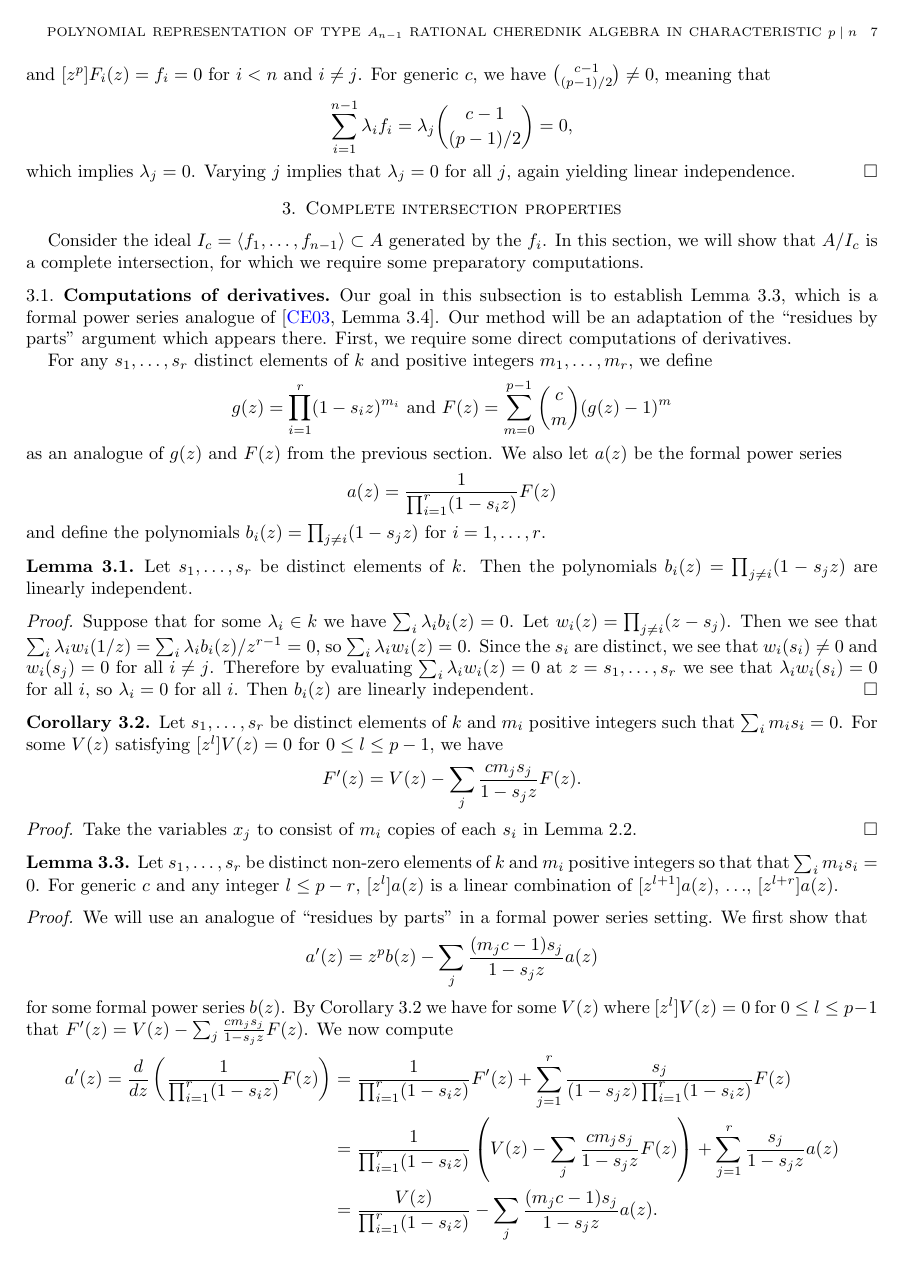
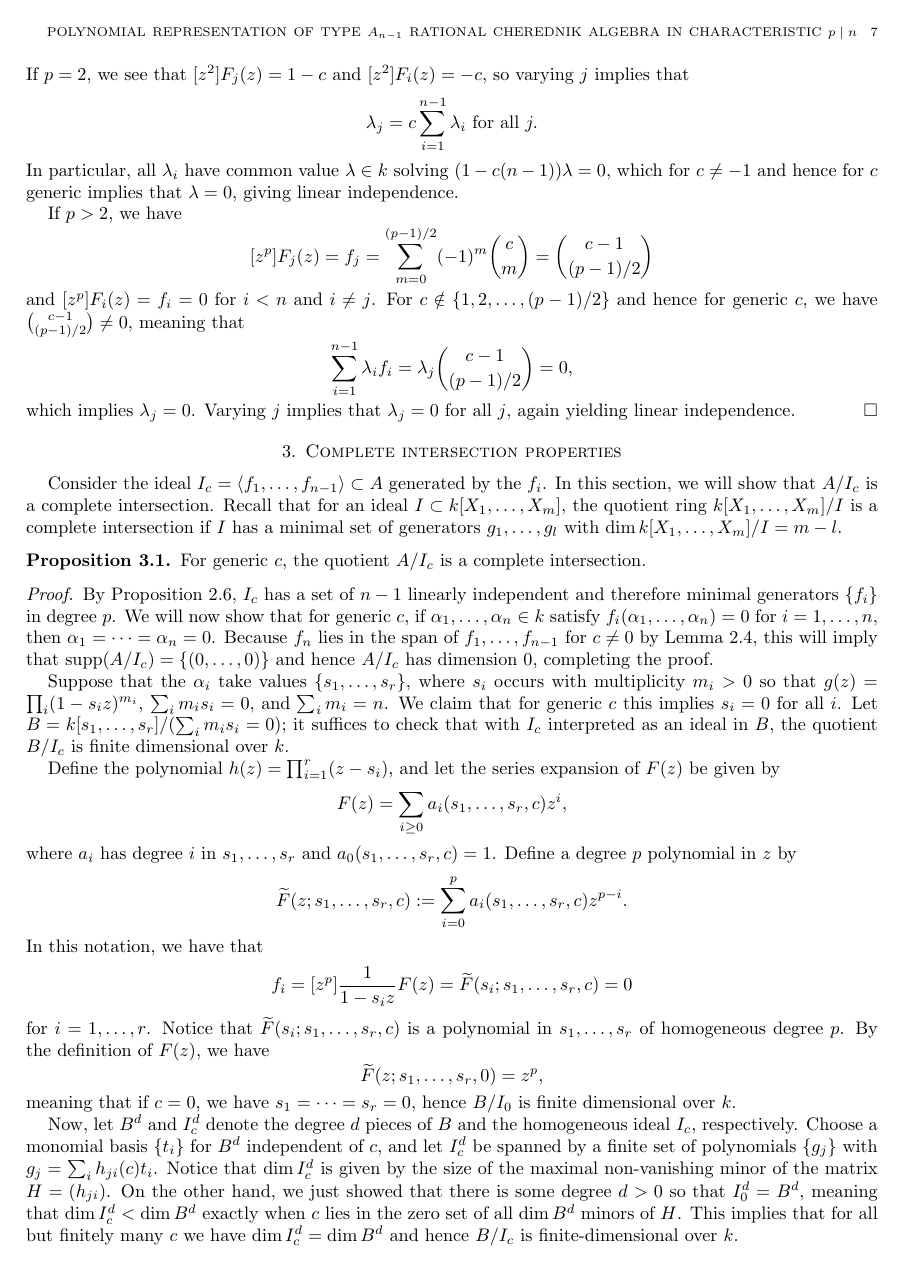
Before and after one commit to sdevadas/cherednik-urop2014, a LaTeX paper (formalwriteup.tex): page 7 of 9 before the commit and page 7 of 8 after it. Compiled offline with pdfLaTeX.

Commit message:
edits to formalwriteup

```diff
--- a/formalwriteup.tex
+++ b/formalwriteup.tex
@@ -53,6 +53,8 @@
 \newcommand{\Sym}{\operatorname{Sym}}
 \renewcommand{\char}{\text{char}}
 \newcommand{\sspan}{\text{span}}
+\newcommand{\wF}{\widetilde{F}}
+\newcommand{\supp}{\text{supp}}
 
 \begin{document}
 \title[Polynomial representation of type $A_{n - 1}$ rational Cherednik algebra in characteristic $p \mid n$]{The polynomial representation of the type $A_{n - 1}$ rational Cherednik algebra in characteristic $p \mid n$}
@@ -322,13 +338,13 @@ If $p = 2$, we see that $[z^2]F_j(z)=1-c$ and $[z^2]F_i(z)=-c$, so varying $j$ i
 \[
 \lambda_j = c\sum_{i=1}^{n-1} \lambda_i \text{ for all }j.
 \]
-In particular, all $\lambda_i$ have common value $\lambda \in k$ solving $(1-c(n-1))\lambda = 0$, which for generic $c$ implies that $\lambda = 0$, giving linear independence.
+In particular, all $\lambda_i$ have common value $\lambda \in k$ solving $(1-c(n-1))\lambda = 0$, which for $c \ne -1$ and hence for $c$ generic implies that $\lambda = 0$, giving linear independence.
 
 If $p > 2$, we have
 \[
 [z^p]F_j(z)=f_j=\sum_{m=0}^{(p-1)/2} (-1)^m\binom{c}{m}=\binom{c-1}{(p-1)/2}
 \]
-and $[z^p]F_i(z)=f_i=0$ for $i < n$ and $i \neq j$. For generic $c$, we have $\binom{c-1}{(p-1)/2} \ne 0$, meaning that
+and $[z^p]F_i(z)=f_i=0$ for $i < n$ and $i \neq j$. For $c \notin \{1,2,\dots,(p-1)/2\}$ and hence for generic $c$, we have $\binom{c-1}{(p-1)/2} \ne 0$, meaning that
 \[
 \sum_{i=1}^{n-1} \lambda_if_i = \lambda_j\binom{c-1}{(p-1)/2}=0,
 \]
@@ -337,53 +353,4 @@ which implies $\lambda_j=0$.  Varying $j$ implies that $\lambda_j=0$ for all $j$
 
 \section{Complete intersection properties}
 
-Consider the ideal $I_c = \langle f_1, \ldots, f_{n - 1} \rangle \subset A$ generated by the $f_i$.  In this section, we will show that $A/I_c$ is a complete intersection, for which we require some preparatory computations.
-
-\subsection{Computations of derivatives}
-
-Our goal in this subsection is to establish Lemma \ref{lem:resbyparts}, which is a formal power series analogue of \cite[Lemma 3.4]{CE}.  Our method will be an adaptation of the ``residues by parts'' argument which appears there.  First, we require some direct computations of derivatives.
-
-For any $s_1,\dots,s_{r}$ distinct elements of $k$ and positive integers $m_1,\dots,m_r$, we define
-\[
-g(z)=\prod_{i=1}^{r} (1-s_iz)^{m_i} \text{  and } F(z)=\sum_{m=0}^{p-1} \binom{c}{m}(g(z)-1)^m
-\]
-as an analogue of $g(z)$ and $F(z)$ from the previous section. We also let $a(z)$ be the formal power series
-\[
-a(z)=\frac{1}{\prod_{i=1}^{r}(1-s_iz)}F(z)
-\]
-and define the polynomials $b_i(z) = \prod_{j \neq i} (1 - s_j z)$ for $i=1, \dots, r$.
-
-\begin{lemma}\label{lem:vand}Let $s_1, \ldots, s_{r }$ be distinct elements of $k$.  Then the polynomials $b_i(z) = \prod_{j \neq i} (1 - s_j z)$ are linearly independent.
-\end{lemma}
-\begin{proof}
-Suppose that for some $\lambda_i \in k$ we have $\sum_i \lambda_ib_i(z)=0$. Let $w_i(z)= \prod_{j \neq i} (z-s_j)$. Then we see that $\sum_i \lambda_iw_i(1/z)=\sum_i \lambda_i b_i(z)/z^{r-1}=0$, so $\sum_i \lambda_i w_i(z)=0$. Since the $s_i$ are distinct, we see that $w_i(s_i) \ne 0$ and $w_i(s_j)=0$ for all $i \neq j$. Therefore by evaluating $\sum_i \lambda_i w_i(z)=0$ at $z=s_1,\dots,s_r$ we see that $\lambda_iw_i(s_i)=0$ for all $i$, so $\lambda_i=0$ for all $i$. Then $b_i(z)$ are linearly independent.
-\end{proof}
-
-\begin{corollary}\label{corr:dFdz2}
-Let $s_1,\dots,s_{r}$ be distinct elements of $k$ and $m_i$ positive integers such that $\sum_i m_is_i=0$.
-For some $V(z)$ satisfying $[z^l]V(z)=0$ for $0 \le l \le p-1$, we have
-\[
-F'(z)=V(z) - \sum_j \frac{cm_js_j}{1-s_jz}F(z).
-\]
-\end{corollary}
-\begin{proof}
-Take the variables $x_j$ to consist of $m_i$ copies of each $s_i$ in Lemma~\ref{lem:dFdz}.
-\end{proof}
-
-\begin{lemma} \label{lem:resbyparts}
-Let $s_1,\dots,s_{r}$ be distinct non-zero elements of $k$ and $m_i$ positive integers so that that $\sum_i m_is_i=0$.  For generic $c$ and any integer $l \le p-r$, $[z^l]a(z)$ is a linear combination of $[z^{l+1}]a(z)$, $\ldots$, $[z^{l+r}]a(z)$.
-\end{lemma}
-\begin{proof}
-We will use an analogue of ``residues by parts'' in a formal power series setting.   We first show that
-\[
-a'(z)=z^pb(z)-\sum_j \frac{(m_jc-1)s_j}{1-s_jz}a(z)
-\]
-for some formal power series $b(z)$. By Corollary~\ref{corr:dFdz2} we have for some $V(z)$ where $[z^l]V(z)=0$ for $0 \le l \le p-1$ that $F'(z)=V(z)-\sum_j \frac{cm_js_j}{1-s_jz}F(z)$. We now compute
-\begin{align*}
-a'(z)=\frac{d}{dz}\left(\frac{1}{\prod_{i=1}^{r}(1-s_iz)}F(z)\right)&=\frac{1}{\prod_{i=1}^{r}(1-s_iz)}F'(z)+\sum_{j=1}^{r}\frac{s_j}{(1-s_jz)\prod_{i=1}^{r}(1-s_iz)}F(z)\\
-&=\frac{1}{\prod_{i=1}^{r}(1-s_iz)}\left(V(z)-\sum_j \frac{cm_js_j}{1-s_jz}F(z)\right)+\sum_{j=1}^{r}\frac{s_j}{1-s_jz}a(z)\\
-&=\frac{V(z)}{\prod_{i=1}^{r}(1-s_iz)}-\sum_j \frac{(m_jc-1)s_j}{1-s_jz}a(z).
-\end{align*}
-The fact that $[z^l]V(z)=0$ for $0 \le l \le p-1$ then gives the claim.
-
-Now, for any integer $l$, define the Laurent polynomial $h_l(z)=z^{-l-r}\prod_i(1-s_iz)$. Notice that
+Consider the ideal $I_c = \langle f_1, \ldots, f_{n - 1} \rangle \subset A$ generated by the $f_i$.  In this section, we will show that $A/I_c$ is a complete intersection.  Recall that for an ideal $I \subset k[X_1,\dots,X_m]$, the quotient ring $k[X_1,\dots,X_m]/I$ is a complete intersection if $I$ has a minimal set of generators $g_1, \ldots, g_l$ with $\dim k[X_1,\dots,X_m]/I = m - l$.
@@ -419,9 +359,26 @@ We now show that $A/I_c$ is a complete intersection.  Our technique is a transla
 For generic $c$, the quotient $A/I_c$ is a complete intersection.
 \end{proposition}
 \begin{proof}
-It suffices to show that if $\alpha_1,\dots,\alpha_{n} \in k$ satisfy $f_i(\alpha_1,\dots,\alpha_{n})=0$ for all $i$, then $\alpha_1=\dots=\alpha_{n}=0$.  Suppose that the $\alpha_i$ take the distinct values $\{s_1,\dots,s_{r}\}$, where $s_i$ occurs with multiplicity $m_i>0$ so that $g(z)=\prod_i (1-s_iz)^{m_i}$.  In these terms, we have that
+By Proposition~\ref{prop:linind}, $I_c$ has a set of $n-1$ linearly independent and therefore minimal generators $\{f_i\}$ in degree $p$.  We will now show that for generic $c$, if $\alpha_1,\dots,\alpha_{n} \in k$ satisfy $f_i(\alpha_1,\dots,\alpha_{n})=0$ for $i = 1, \ldots, n$, then $\alpha_1=\dots=\alpha_{n}=0$.  Because $f_n$ lies in the span of $f_1, \ldots, f_{n - 1}$ for $c \neq 0$ by Lemma \ref{lem:sum-zero}, this will imply that $\supp(A/I_c) = \{(0, \ldots, 0)\}$ and hence $A/I_c$ has dimension $0$, completing the proof.
+
+Suppose that the $\alpha_i$ take values $\{s_1,\dots,s_{r}\}$, where $s_i$ occurs with multiplicity $m_i > 0$ so that $g(z)=\prod_i (1-s_iz)^{m_i}$, $\sum_i m_i s_i = 0$, and $\sum_i m_i = n$.  We claim that for generic $c$ this implies $s_i = 0$ for all $i$. Let $B = k[s_1, \ldots, s_r]/(\sum_i m_i s_i = 0)$; it suffices to check that with $I_c$ interpreted as an ideal in $B$, the quotient $B/I_c$ is finite dimensional over $k$.
+
+Define the polynomial $h(z) = \prod_{i = 1}^r (z - s_i)$, and let the series expansion of $F(z)$ be given by
 \[
-[z^p]\frac{1}{1-s_iz}F(z)= 0
+F(z) = \sum_{i \geq 0} a_i(s_1, \ldots, s_r, c) z^i,
 \]
-for $i = 1, \ldots, r $ and wish to show that $r=1$ and $s_1=0$.
+where $a_i$ has degree $i$ in $s_1, \ldots, s_r$ and $a_0(s_1, \ldots, s_r, c) = 1$.  Define a degree $p$ polynomial in $z$ by
+\[
+\wF(z; s_1, \ldots, s_r, c) := \sum_{i = 0}^p a_i(s_1, \ldots, s_r, c) z^{p - i}.
+\]
+In this notation, we have that
+\[
+f_i = [z^p]\frac{1}{1-s_iz}F(z) = \wF(s_i; s_1, \ldots, s_r, c) = 0
+\]
+for $i = 1, \ldots, r$.  Notice that $\wF(s_i; s_1, \ldots, s_r, c)$ is a polynomial in $s_1, \ldots, s_r$ of homogeneous degree $p$.  By the definition of $F(z)$, we have
+\[
+\wF(z; s_1, \ldots, s_r, 0) = z^p,
+\]
+meaning that if $c = 0$, we have $s_1 = \cdots = s_r = 0$, hence $B/I_0$ is finite dimensional over $k$.
 
+Now, let $B^d$ and $I_c^d$ denote the degree $d$ pieces of $B$ and the homogeneous ideal $I_c$, respectively.  Choose a monomial basis $\{t_i\}$ for $B^d$ independent of $c$, and let $I_c^d$ be spanned by a finite set of polynomials $\{g_j\}$ with $g_j = \sum_i h_{ji}(c) t_i$.  Notice that $\dim I_c^d$ is given by the size of the maximal non-vanishing minor of the matrix $H = (h_{ji})$.  On the other hand, we just showed that there is some degree $d > 0$ so that $I^d_0 = B^d$, meaning that $\dim I^d_c < \dim B^d$ exactly when $c$ lies in the zero set of all $\dim B^d$ minors of $H$.  This implies that for all but finitely many $c$ we have $\dim I^d_c = \dim B^d$ and hence $B/I_c$ is finite-dimensional over $k$.
```
Also changed, not shown: formalwriteup.tex (81 more changed lines).
